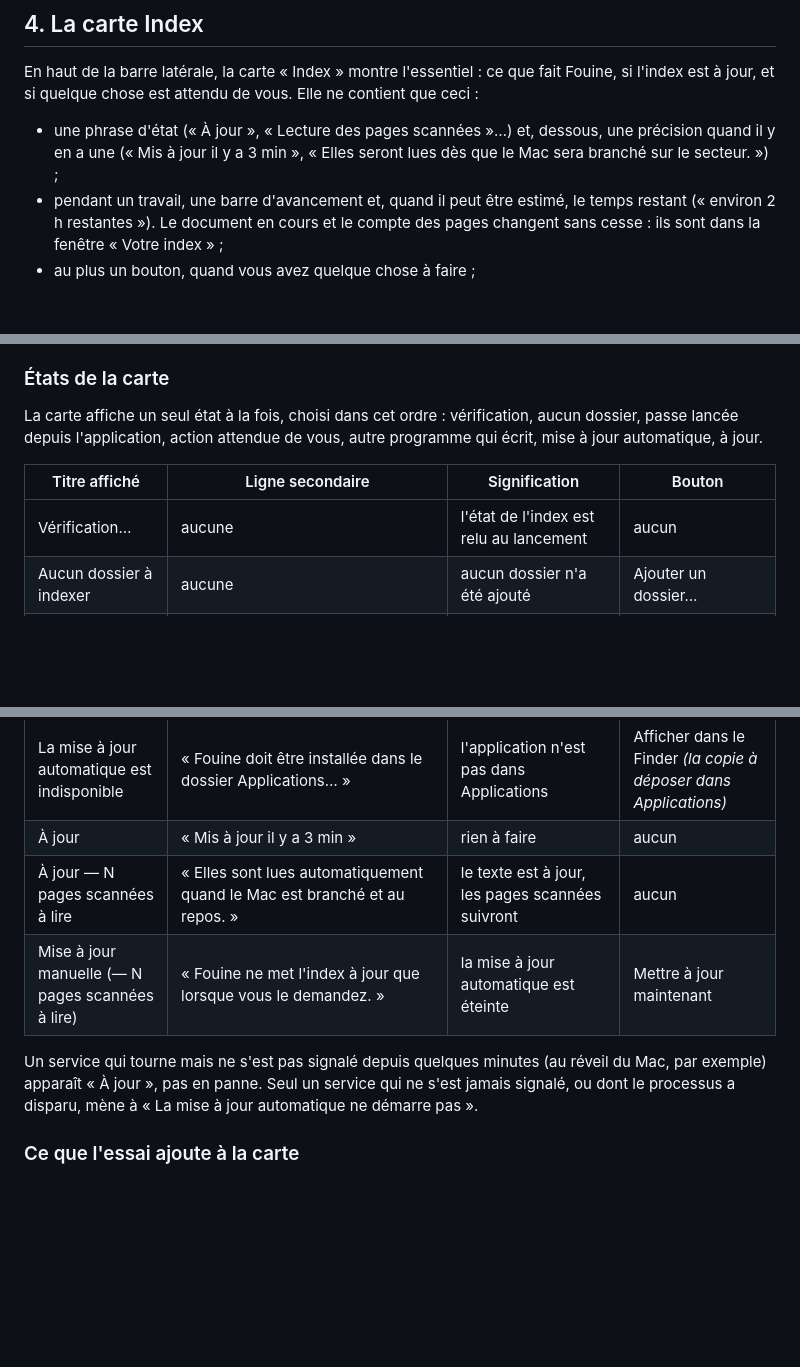
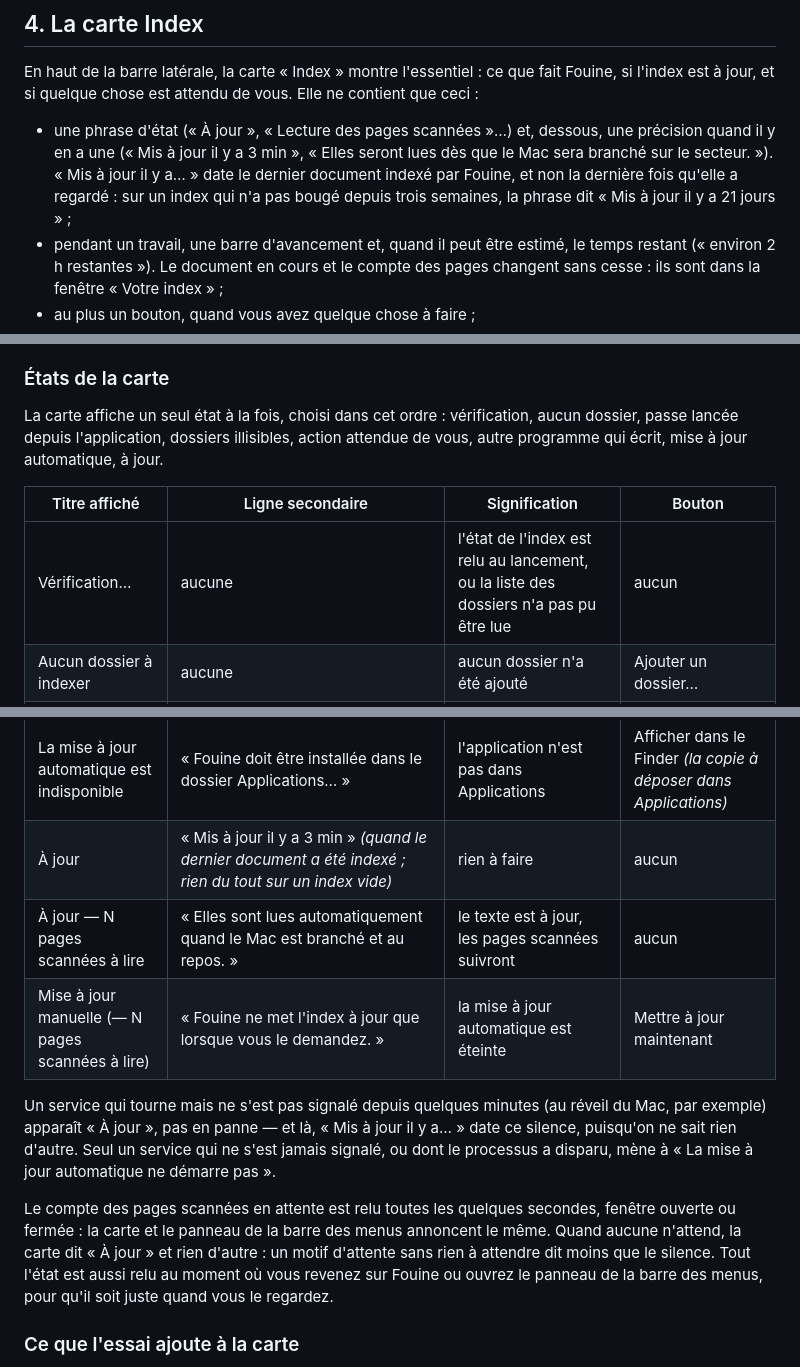
Before and after one commit to basedpolymer/fouine, a Markdown page: docs/fr/app.md, 3 parts joined by grey strips. Drawn GitHub-style; blank space fills up the shorter version.

```diff
--- a/docs/fr/app.md
+++ b/docs/fr/app.md
@@ -374,7 +374,10 @@ Elle ne contient que ceci :
 
 - une phrase d'état (« À jour », « Lecture des pages scannées »…) et, dessous,
   une précision quand il y en a une (« Mis à jour il y a 3 min », « Elles seront
-  lues dès que le Mac sera branché sur le secteur. ») ;
+  lues dès que le Mac sera branché sur le secteur. »). « Mis à jour il y a… »
+  date le dernier document indexé par Fouine, et non la dernière fois qu'elle a
+  regardé : sur un index qui n'a pas bougé depuis trois semaines, la phrase dit
+  « Mis à jour il y a 21 jours » ;
 - pendant un travail, une barre d'avancement et, quand il peut être estimé, le
   temps restant (« environ 2 h restantes »). Le document en cours et le compte
   des pages changent sans cesse : ils sont dans la fenêtre « Votre index » ;
@@ -402,12 +405,12 @@ la même façon, avec leurs propres phrases.
 ### États de la carte
 
 La carte affiche un seul état à la fois, choisi dans cet ordre : vérification,
-aucun dossier, passe lancée depuis l'application, action attendue de vous, autre
-programme qui écrit, mise à jour automatique, à jour.
+aucun dossier, passe lancée depuis l'application, dossiers illisibles, action
+attendue de vous, autre programme qui écrit, mise à jour automatique, à jour.
 
 | Titre affiché | Ligne secondaire | Signification | Bouton |
 |---|---|---|---|
-| Vérification… | aucune | l'état de l'index est relu au lancement | aucun |
+| Vérification… | aucune | l'état de l'index est relu au lancement, ou la liste des dossiers n'a pas pu être lue | aucun |
 | Aucun dossier à indexer | aucune | aucun dossier n'a été ajouté | Ajouter un dossier… |
 | Mise à jour de l'index | le temps restant quand il est connu | parcours des dossiers, extraction du texte | Arrêter *(passe lancée depuis l'application)* |
 | Lecture des pages scannées | « Environ 2 h restantes » | reconnaissance du texte des pages scannées | Arrêter *(idem)* |
@@ -422,14 +425,22 @@ programme qui écrit, mise à jour automatique, à jour.
 | La mise à jour automatique ne démarre pas | « La relancer suffit en général… » | le service ne s'est jamais signalé, ou s'est arrêté | Relancer la mise à jour automatique |
 | Plusieurs copies de Fouine sont installées | « Ne gardez que celle du dossier Applications… » | deux copies de Fouine.app sont installées | Relancer la mise à jour automatique |
 | La mise à jour automatique est indisponible | « Fouine doit être installée dans le dossier Applications… » | l'application n'est pas dans Applications | Afficher dans le Finder *(la copie à déposer dans Applications)* |
-| À jour | « Mis à jour il y a 3 min » | rien à faire | aucun |
+| À jour | « Mis à jour il y a 3 min » *(quand le dernier document a été indexé ; rien du tout sur un index vide)* | rien à faire | aucun |
 | À jour — N pages scannées à lire | « Elles sont lues automatiquement quand le Mac est branché et au repos. » | le texte est à jour, les pages scannées suivront | aucun |
 | Mise à jour manuelle (— N pages scannées à lire) | « Fouine ne met l'index à jour que lorsque vous le demandez. » | la mise à jour automatique est éteinte | Mettre à jour maintenant |
 
 Un service qui tourne mais ne s'est pas signalé depuis quelques minutes (au
-réveil du Mac, par exemple) apparaît « À jour », pas en panne. Seul un service
+réveil du Mac, par exemple) apparaît « À jour », pas en panne — et là, « Mis à
+jour il y a… » date ce silence, puisqu'on ne sait rien d'autre. Seul un service
 qui ne s'est jamais signalé, ou dont le processus a disparu, mène à « La mise à
 jour automatique ne démarre pas ».
+
+Le compte des pages scannées en attente est relu toutes les quelques secondes,
+fenêtre ouverte ou fermée : la carte et le panneau de la barre des menus
+annoncent le même. Quand aucune n'attend, la carte dit « À jour » et rien
+d'autre : un motif d'attente sans rien à attendre dit moins que le silence. Tout
+l'état est aussi relu au moment où vous revenez sur Fouine ou ouvrez le panneau
+de la barre des menus, pour qu'il soit juste quand vous le regardez.
 
 ### Ce que l'essai ajoute à la carte
 
```
Also changed, not shown: CHANGELOG.md (+19 -0 lines), docs/app.md (+18 -8 lines).
